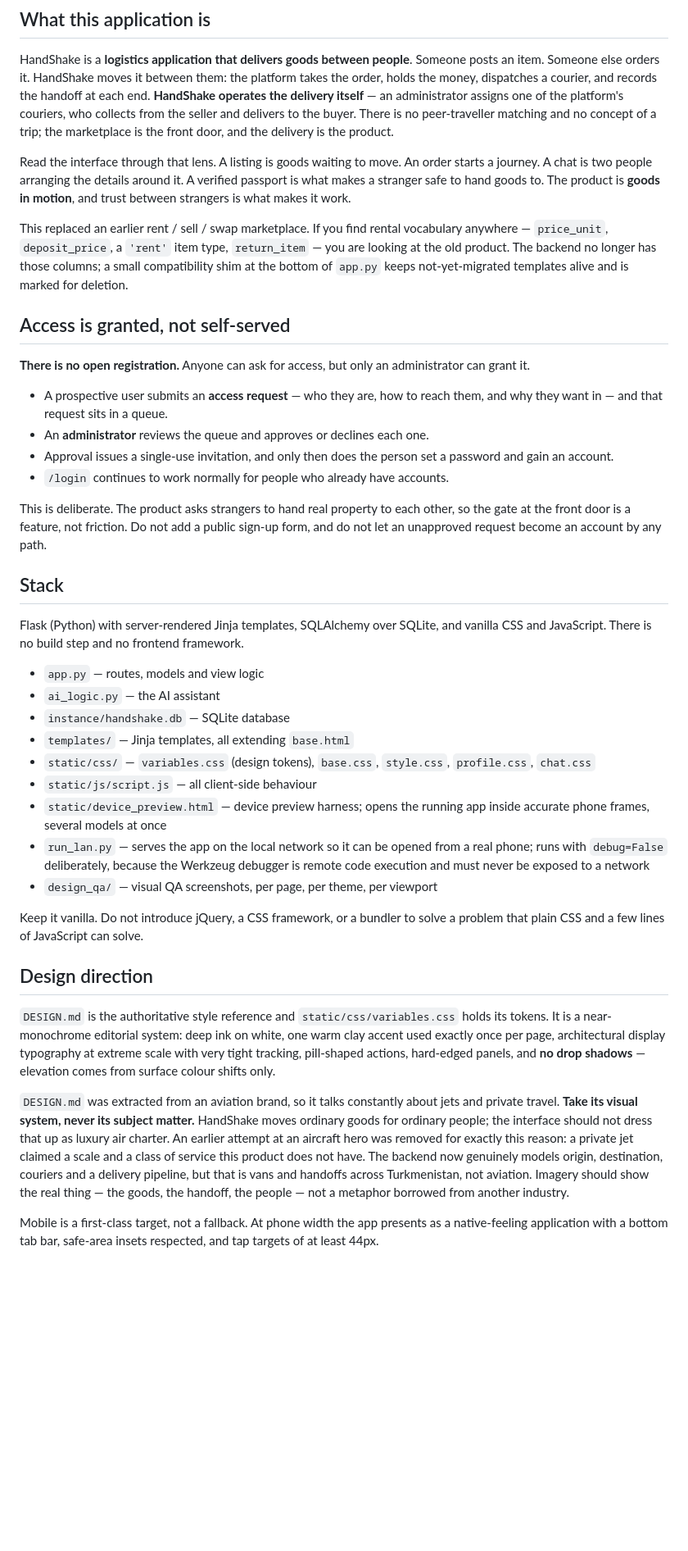
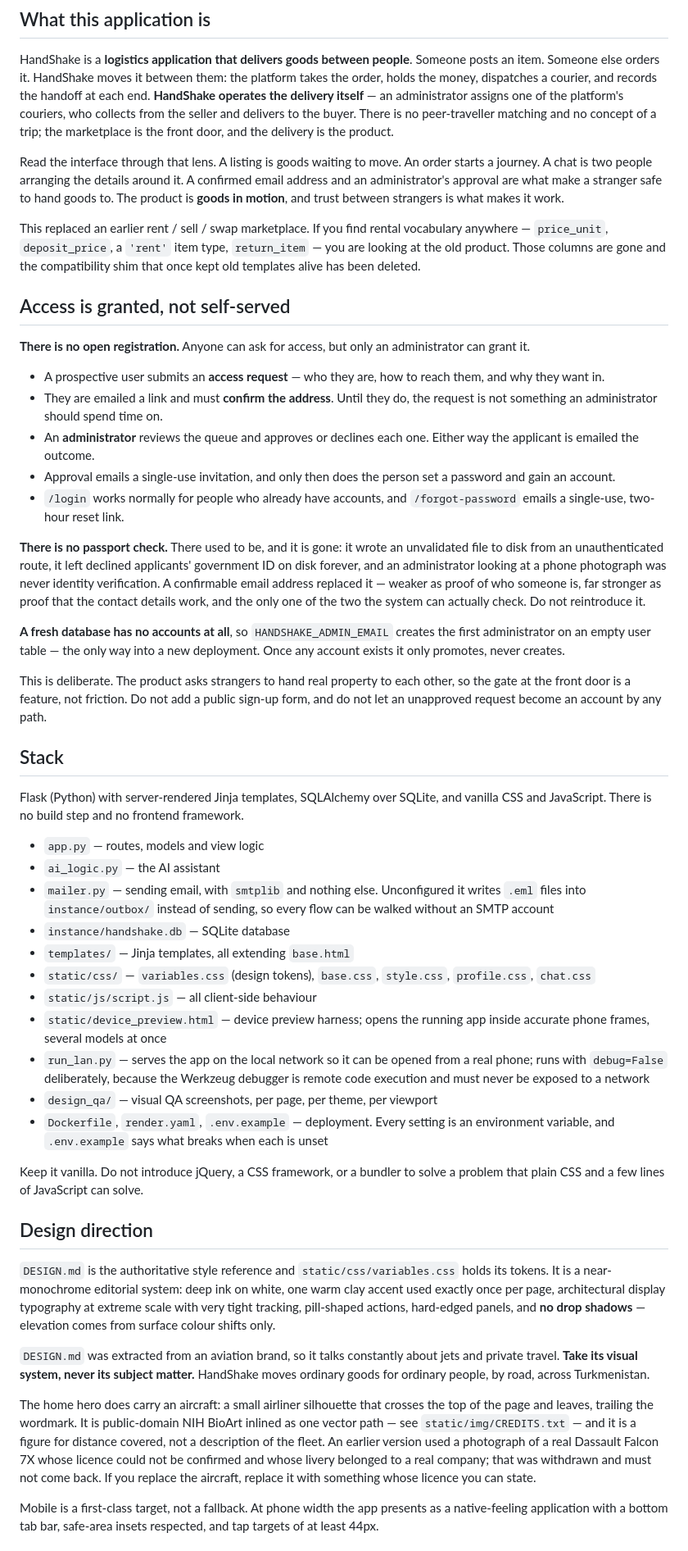
Before and after one commit to nepes2008j-max/logistic, a Markdown page: CLAUDE.md, the part around the change. Shown at 82% size. GitHub-like rendering; blank space fills up the shorter version.

Commit message:
CLAUDE.md: describe the application that exists
It still promised a passport check that has been removed, pointed at a
compatibility shim that was deleted, and said an aircraft hero had been
withdrawn while one is on the home page. Stale project documentation is worse
than none — it is what sent an earlier pass building the wrong product — so it
now records the email-confirmation flow, the admin bootstrap that is the only
way into a fresh deployment, mailer.py, the deployment files, and the licensed
aircraft that is actually there.

Co-Authored-By: Claude Opus 5 <noreply@anthropic.com>
Claude-Session: https://claude.ai/code/session_01HzJCkJnYxevG6mDjcfnJEi

```diff
--- a/CLAUDE.md
+++ b/CLAUDE.md
@@ -13,14 +13,14 @@ product.
 
 Read the interface through that lens. A listing is goods waiting to move. An
 order starts a journey. A chat is two people arranging the details around it. A
-verified passport is what makes a stranger safe to hand goods to. The product is
-**goods in motion**, and trust between strangers is what makes it work.
+confirmed email address and an administrator's approval are what make a stranger
+safe to hand goods to. The product is **goods in motion**, and trust between
+strangers is what makes it work.
 
 This replaced an earlier rent / sell / swap marketplace. If you find rental
 vocabulary anywhere — `price_unit`, `deposit_price`, a `'rent'` item type,
-`return_item` — you are looking at the old product. The backend no longer has
-those columns; a small compatibility shim at the bottom of `app.py` keeps
-not-yet-migrated templates alive and is marked for deletion.
+`return_item` — you are looking at the old product. Those columns are gone and
+the compatibility shim that once kept old templates alive has been deleted.
 
 ## Access is granted, not self-served
 
@@ -28,11 +28,27 @@ not-yet-migrated templates alive and is marked for deletion.
 administrator can grant it.
 
 - A prospective user submits an **access request** — who they are, how to reach
-  them, and why they want in — and that request sits in a queue.
+  them, and why they want in.
+- They are emailed a link and must **confirm the address**. Until they do, the
+  request is not something an administrator should spend time on.
 - An **administrator** reviews the queue and approves or declines each one.
-- Approval issues a single-use invitation, and only then does the person set a
+  Either way the applicant is emailed the outcome.
+- Approval emails a single-use invitation, and only then does the person set a
   password and gain an account.
-- `/login` continues to work normally for people who already have accounts.
+- `/login` works normally for people who already have accounts, and
+  `/forgot-password` emails a single-use, two-hour reset link.
+
+**There is no passport check.** There used to be, and it is gone: it wrote an
+unvalidated file to disk from an unauthenticated route, it left declined
+applicants' government ID on disk forever, and an administrator looking at a
+phone photograph was never identity verification. A confirmable email address
+replaced it — weaker as proof of who someone is, far stronger as proof that the
+contact details work, and the only one of the two the system can actually
+check. Do not reintroduce it.
+
+**A fresh database has no accounts at all**, so `HANDSHAKE_ADMIN_EMAIL` creates
+the first administrator on an empty user table — the only way into a new
+deployment. Once any account exists it only promotes, never creates.
 
 This is deliberate. The product asks strangers to hand real property to each
 other, so the gate at the front door is a feature, not friction. Do not add a
@@ -46,6 +62,9 @@ vanilla CSS and JavaScript. There is no build step and no frontend framework.
 
 - `app.py` — routes, models and view logic
 - `ai_logic.py` — the AI assistant
+- `mailer.py` — sending email, with `smtplib` and nothing else. Unconfigured it
+  writes `.eml` files into `instance/outbox/` instead of sending, so every flow
+  can be walked without an SMTP account
 - `instance/handshake.db` — SQLite database
 - `templates/` — Jinja templates, all extending `base.html`
 - `static/css/` — `variables.css` (design tokens), `base.css`, `style.css`,
@@ -57,6 +76,8 @@ vanilla CSS and JavaScript. There is no build step and no frontend framework.
   real phone; runs with `debug=False` deliberately, because the Werkzeug
   debugger is remote code execution and must never be exposed to a network
 - `design_qa/` — visual QA screenshots, per page, per theme, per viewport
+- `Dockerfile`, `render.yaml`, `.env.example` — deployment. Every setting is an
+  environment variable, and `.env.example` says what breaks when each is unset
 
 Keep it vanilla. Do not introduce jQuery, a CSS framework, or a bundler to solve
 a problem that plain CSS and a few lines of JavaScript can solve.
@@ -72,13 +93,17 @@ shifts only.
 
 `DESIGN.md` was extracted from an aviation brand, so it talks constantly about
 jets and private travel. **Take its visual system, never its subject matter.**
-HandShake moves ordinary goods for ordinary people; the interface should not
-dress that up as luxury air charter. An earlier attempt at an aircraft hero was
-removed for exactly this reason: a private jet claimed a scale and a class of
-service this product does not have. The backend now genuinely models origin,
-destination, couriers and a delivery pipeline, but that is vans and handoffs
-across Turkmenistan, not aviation. Imagery should show the real thing — the
-goods, the handoff, the people — not a metaphor borrowed from another industry.
+HandShake moves ordinary goods for ordinary people, by road, across
+Turkmenistan.
+
+The home hero does carry an aircraft: a small airliner silhouette that crosses
+the top of the page and leaves, trailing the wordmark. It is public-domain NIH
+BioArt inlined as one vector path — see `static/img/CREDITS.txt` — and it is a
+figure for distance covered, not a description of the fleet. An earlier version
+used a photograph of a real Dassault Falcon 7X whose licence could not be
+confirmed and whose livery belonged to a real company; that was withdrawn and
+must not come back. If you replace the aircraft, replace it with something
+whose licence you can state.
 
 Mobile is a first-class target, not a fallback. At phone width the app presents
 as a native-feeling application with a bottom tab bar, safe-area insets
```
